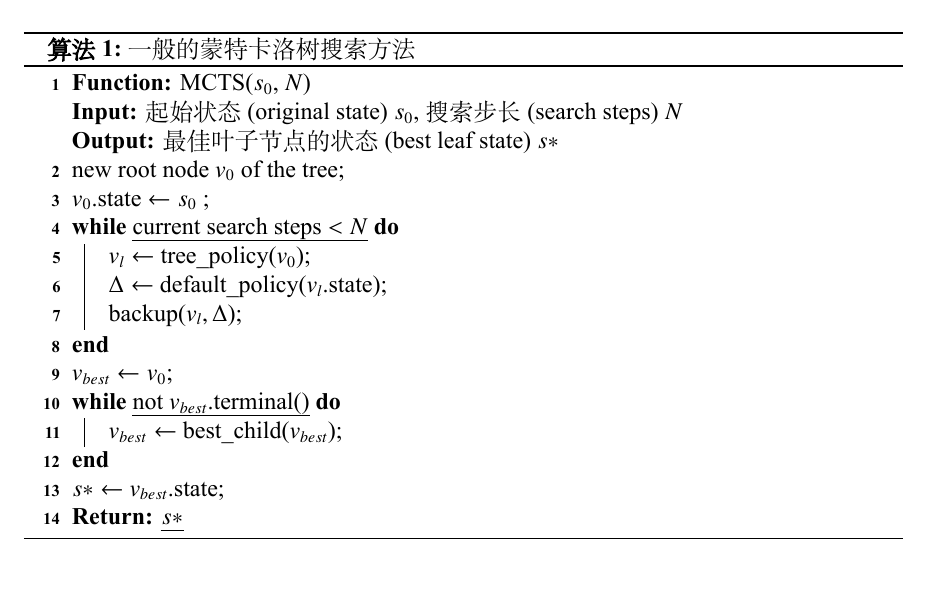
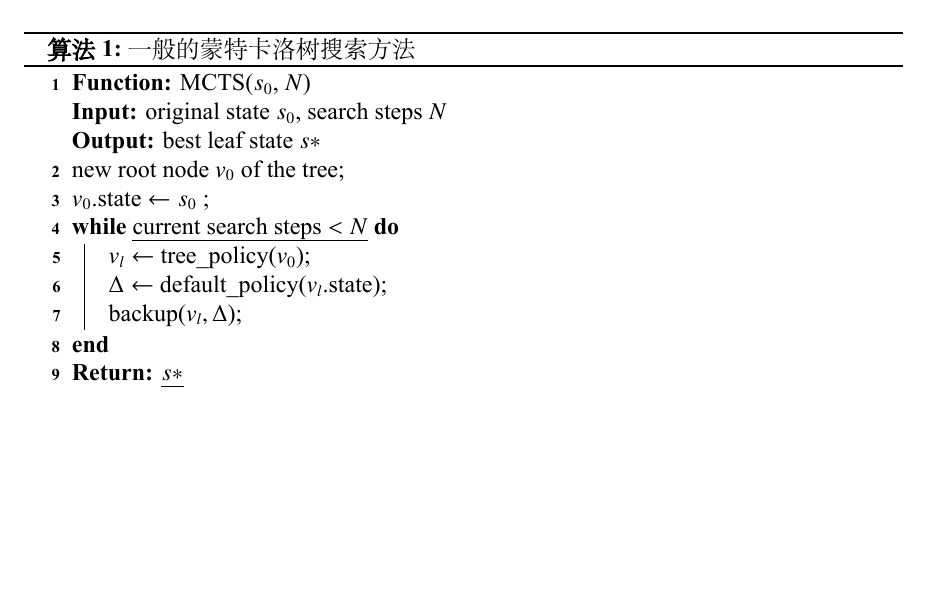
Before and after one commit to fairyshine/SUDA_TeX_Template, a LaTeX thesis (main.tex, which reads content/1_introduction.tex): part of page 10 of 19, cut so that both start at the same text, the shorter picture padded with empty space. Compiled offline with XeLaTeX; a missing font is replaced by an installed copy or a similar font.

Commit message:
⚠️[FIX] modify the algorithm case

```diff
--- a/content/1_introduction.tex
+++ b/content/1_introduction.tex
@@ -101,8 +101,8 @@
 
     \Func MCTS($s_0$, $N$)
 
-    \KwIn{起始状态(original state) $s_0$, 搜索步长(search steps) $N$}
-    \KwOut{最佳叶子节点的状态(best leaf state) $s*$}
+    \KwIn{original state $s_0$, search steps $N$}
+    \KwOut{best leaf state $s*$}
 
 	 new root node $v_0$ of the tree\;
 	 $v_0$.state $\leftarrow s_0$ \;
@@ -112,14 +112,6 @@
 	   $\Delta \leftarrow $ default\_policy($v_l$.state)\;
 	   backup($v_l, \Delta$)\;
 	 }
-
-	 $v_{best} \leftarrow v_0$\;
-	 \While{not $v_{best}$.terminal()}{
-	 $v_{best} \leftarrow$ best\_child($v_{best}$)\;
-	 }
-
-	 $s* \leftarrow$ $v_{best}$.state\;
-
 	 \Return{$s*$}
 \end{algorithm}
 
```
Also changed, not shown: main.pdf.
